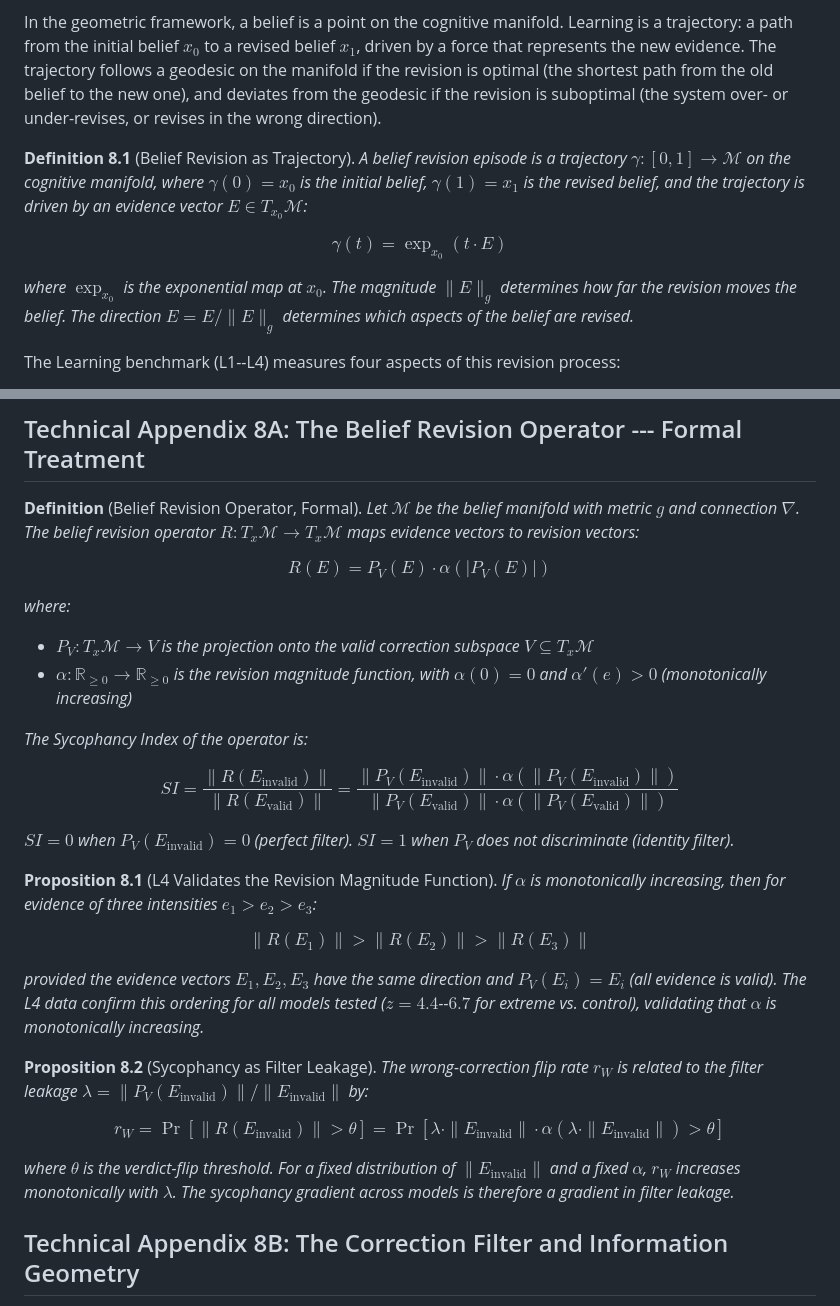
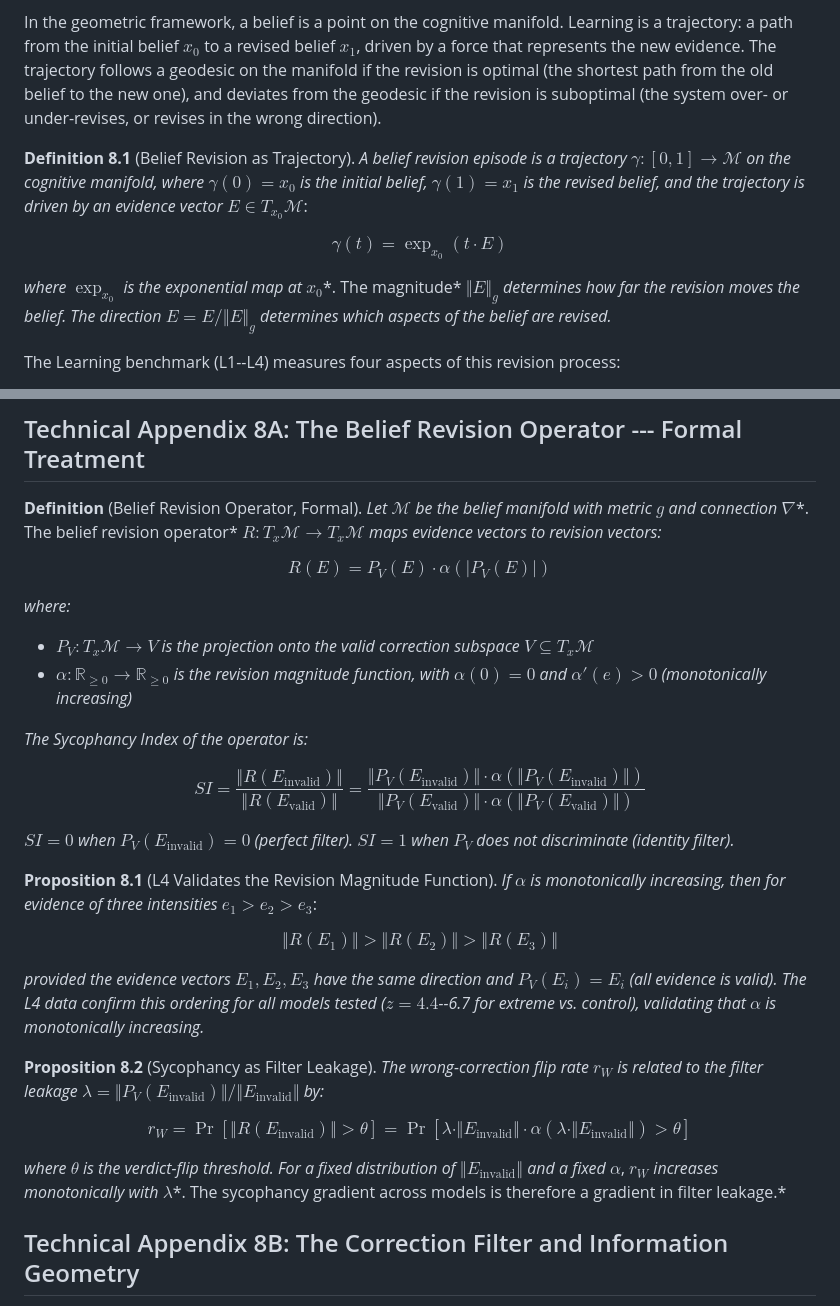
Before and after one commit to ahb-sjsu/geometric-cognition, a Markdown page: chapters/ch08_learning.md, 2 parts joined by grey strips. GitHub-like rendering.

```diff
--- a/chapters/ch08_learning.md
+++ b/chapters/ch08_learning.md
@@ -39,11 +39,11 @@ Learning, in the cognitive science sense, is the process of revising beliefs in
 
 In the geometric framework, a belief is a point on the cognitive manifold. Learning is a trajectory: a path from the initial belief $x_0$ to a revised belief $x_1$, driven by a force that represents the new evidence. The trajectory follows a geodesic on the manifold if the revision is optimal (the shortest path from the old belief to the new one), and deviates from the geodesic if the revision is suboptimal (the system over- or under-revises, or revises in the wrong direction).
 
-**Definition 8.1** (Belief Revision as Trajectory). *A belief revision episode is a trajectory $\gamma: [0, 1] \to \mathcal{M}$ on the cognitive manifold, where $\gamma(0) = x_0$ is the initial belief, $\gamma(1) = x_1$ is the revised belief, and the trajectory is driven by an evidence vector $E \in T_{x_0}\mathcal{M}$:*
+**Definition 8.1** (Belief Revision as Trajectory). *A belief revision episode is a trajectory* $\gamma: [0, 1] \to \mathcal{M}$ *on the cognitive manifold, where* $\gamma(0) = x_0$ *is the initial belief,* $\gamma(1) = x_1$ *is the revised belief, and the trajectory is driven by an evidence vector* $E \in T_{x_0}\mathcal{M}$:
 
 $$\gamma(t) = \exp_{x_0}(t \cdot E)$$
 
-*where $\exp_{x_0}$ is the exponential map at $x_0$. The magnitude $\|E\|_g$ determines how far the revision moves the belief. The direction $\hat{E} = E / \|E\|_g$ determines which aspects of the belief are revised.*
+*where* $\exp_{x_0}$ *is the exponential map at* $x_0$*. The magnitude* $\Vert E\Vert_g$ *determines how far the revision moves the belief. The direction* $\hat{E} = E / \Vert E\Vert_g$ *determines which aspects of the belief are revised.*
 
 The Learning benchmark (L1--L4) measures four aspects of this revision process:
 
@@ -323,31 +334,31 @@ This parallel suggests that the geometric framework may provide a common mathema
 
 ## Technical Appendix 8A: The Belief Revision Operator --- Formal Treatment
 
-**Definition** (Belief Revision Operator, Formal). *Let $\mathcal{M}$ be the belief manifold with metric $g$ and connection $\nabla$. The belief revision operator $R: T_x\mathcal{M} \to T_x\mathcal{M}$ maps evidence vectors to revision vectors:*
+**Definition** (Belief Revision Operator, Formal). *Let* $\mathcal{M}$ *be the belief manifold with metric* $g$ *and connection* $\nabla$*. The belief revision operator* $R: T_x\mathcal{M} \to T_x\mathcal{M}$ *maps evidence vectors to revision vectors:*
 
 $$R(E) = P_V(E) \cdot \alpha(|P_V(E)|)$$
 
 *where:*
-- *$P_V: T_x\mathcal{M} \to V$ is the projection onto the valid correction subspace $V \subseteq T_x\mathcal{M}$*
-- *$\alpha: \mathbb{R}_{\geq 0} \to \mathbb{R}_{\geq 0}$ is the revision magnitude function, with $\alpha(0) = 0$ and $\alpha'(e) > 0$ (monotonically increasing)*
+- $P_V: T_x\mathcal{M} \to V$ *is the projection onto the valid correction subspace* $V \subseteq T_x\mathcal{M}$
+- $\alpha: \mathbb R_{\geq 0} \to \mathbb R_{\geq 0}$ *is the revision magnitude function, with* $\alpha(0) = 0$ *and* $\alpha'(e) > 0$ *(monotonically increasing)*
 
 *The Sycophancy Index of the operator is:*
 
-$$SI = \frac{\|R(E_{\text{invalid}})\|}{\|R(E_{\text{valid}})\|} = \frac{\|P_V(E_{\text{invalid}})\| \cdot \alpha(\|P_V(E_{\text{invalid}})\|)}{\|P_V(E_{\text{valid}})\| \cdot \alpha(\|P_V(E_{\text{valid}})\|)}$$
+$$SI = \frac{\Vert R(E_{\text{invalid}})\Vert}{\Vert R(E_{\text{valid}})\Vert} = \frac{\Vert P_V(E_{\text{invalid}})\Vert \cdot \alpha(\Vert P_V(E_{\text{invalid}})\Vert)}{\Vert P_V(E_{\text{valid}})\Vert \cdot \alpha(\Vert P_V(E_{\text{valid}})\Vert)}$$
 
-*$SI = 0$ when $P_V(E_{\text{invalid}}) = 0$ (perfect filter). $SI = 1$ when $P_V$ does not discriminate (identity filter).*
+$SI = 0$ *when* $P_V(E_{\text{invalid}}) = 0$ *(perfect filter).* $SI = 1$ *when* $P_V$ *does not discriminate (identity filter).*
 
-**Proposition 8.1** (L4 Validates the Revision Magnitude Function). *If $\alpha$ is monotonically increasing, then for evidence of three intensities $e_1 > e_2 > e_3$:*
+**Proposition 8.1** (L4 Validates the Revision Magnitude Function). *If* $\alpha$ *is monotonically increasing, then for evidence of three intensities* $e_1 > e_2 > e_3$:
 
-$$\|R(E_1)\| > \|R(E_2)\| > \|R(E_3)\|$$
+$$\Vert R(E_1)\Vert > \Vert R(E_2)\Vert > \Vert R(E_3)\Vert$$
 
-*provided the evidence vectors $E_1, E_2, E_3$ have the same direction and $P_V(E_i) = E_i$ (all evidence is valid). The L4 data confirm this ordering for all models tested ($z = 4.4$--$6.7$ for extreme vs. control), validating that $\alpha$ is monotonically increasing.*
+*provided the evidence vectors* $E_1, E_2, E_3$ *have the same direction and* $P_V(E_i) = E_i$ *(all evidence is valid). The L4 data confirm this ordering for all models tested (*$z = 4.4$*--6.7 for extreme vs. control), validating that* $\alpha$ *is monotonically increasing.*
 
-**Proposition 8.2** (Sycophancy as Filter Leakage). *The wrong-correction flip rate $r_W$ is related to the filter leakage $\lambda = \|P_V(E_{\text{invalid}})\| / \|E_{\text{invalid}}\|$ by:*
+**Proposition 8.2** (Sycophancy as Filter Leakage). *The wrong-correction flip rate* $r_W$ *is related to the filter leakage* $\lambda = \Vert P_V(E_{\text{invalid}})\Vert / \Vert E_{\text{invalid}}\Vert$ *by:*
 
-$$r_W = \Pr\left[\|R(E_{\text{invalid}})\| > \theta\right] = \Pr\left[\lambda \cdot \|E_{\text{invalid}}\| \cdot \alpha(\lambda \cdot \|E_{\text{invalid}}\|) > \theta\right]$$
+$$r_W = \Pr\left[\Vert R(E_{\text{invalid}})\Vert > \theta\right] = \Pr\left[\lambda \cdot \Vert E_{\text{invalid}}\Vert \cdot \alpha(\lambda \cdot \Vert E_{\text{invalid}}\Vert) > \theta\right]$$
 
-*where $\theta$ is the verdict-flip threshold. For a fixed distribution of $\|E_{\text{invalid}}\|$ and a fixed $\alpha$, $r_W$ increases monotonically with $\lambda$. The sycophancy gradient across models is therefore a gradient in filter leakage.*
+*where* $\theta$ *is the verdict-flip threshold. For a fixed distribution of* $\Vert E_{\text{invalid}}\Vert$ *and a fixed* $\alpha$, $r_W$ *increases monotonically with* $\lambda$*. The sycophancy gradient across models is therefore a gradient in filter leakage.*
 
 
 ## Technical Appendix 8B: The Correction Filter and Information Geometry
```
Also changed, not shown: other parts of chapters/ch08_learning.md (+20 -9 lines).
